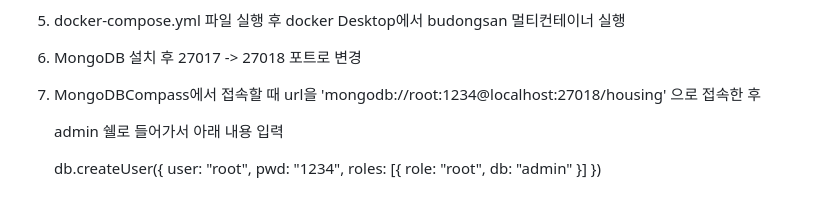
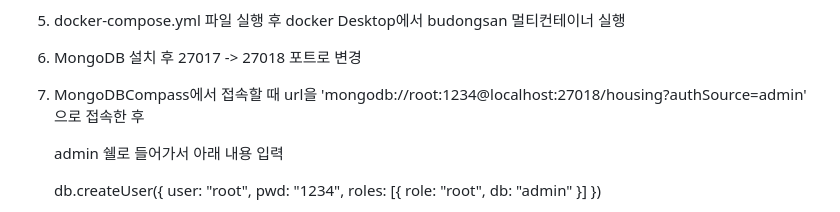
Before and after one commit to BossMac124/Room91, a Markdown page: README.md, the part around the change. Rendered like a GitHub page.

```diff
--- a/README.md
+++ b/README.md
@@ -33,7 +33,7 @@
 
 6. MongoDB 설치 후 27017 -> 27018 포트로 변경
 
-7. MongoDBCompass에서 접속할 때 url을 'mongodb://root:1234@localhost:27018/housing' 으로 접속한 후
+7. MongoDBCompass에서 접속할 때 url을 'mongodb://root:1234@localhost:27018/housing?authSource=admin' 으로 접속한 후
 
    admin 쉘로 들어가서 아래 내용 입력
 
```
